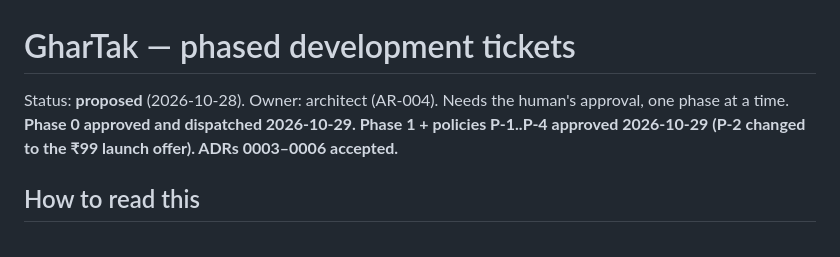
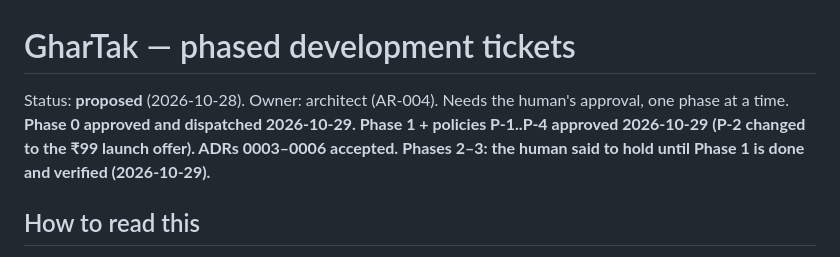
Before and after one commit to iamshubhamk/Ghar-Tak, a Markdown page: docs/plans/roadmap-tickets.md, the part around the change. Rendered like a GitHub page.

Commit message:
AR-007: record hold on Phases 2-3 until Phase 1 is verified
Co-Authored-By: Claude Opus 5.5 <noreply@anthropic.com>

```diff
--- a/docs/plans/roadmap-tickets.md
+++ b/docs/plans/roadmap-tickets.md
@@ -1,7 +1,7 @@
 # GharTak — phased development tickets
 
 Status: **proposed** (2026-10-28). Owner: architect (AR-004). Needs the human's approval, one phase at a
-time. **Phase 0 approved and dispatched 2026-10-29. Phase 1 + policies P-1..P-4 approved 2026-10-29 (P-2 changed to the ₹99 launch offer). ADRs 0003–0006 accepted.**
+time. **Phase 0 approved and dispatched 2026-10-29. Phase 1 + policies P-1..P-4 approved 2026-10-29 (P-2 changed to the ₹99 launch offer). ADRs 0003–0006 accepted.** **Phases 2–3: the human said to hold until Phase 1 is done and verified (2026-10-29).**
 
 ## How to read this
 
```
